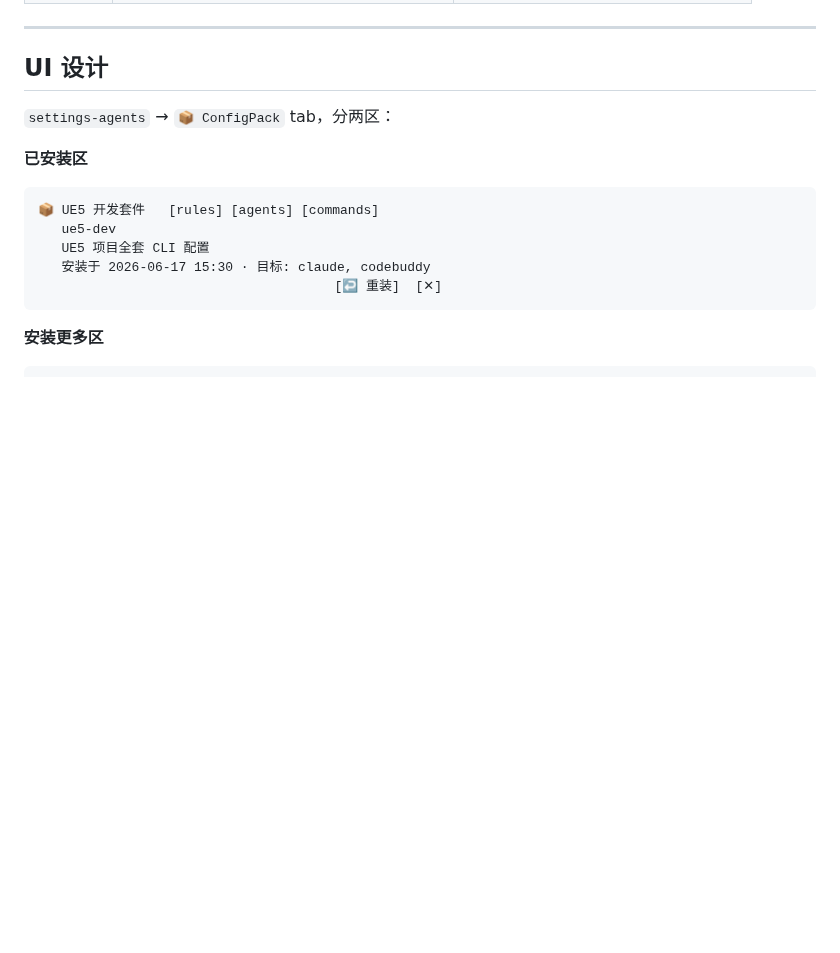
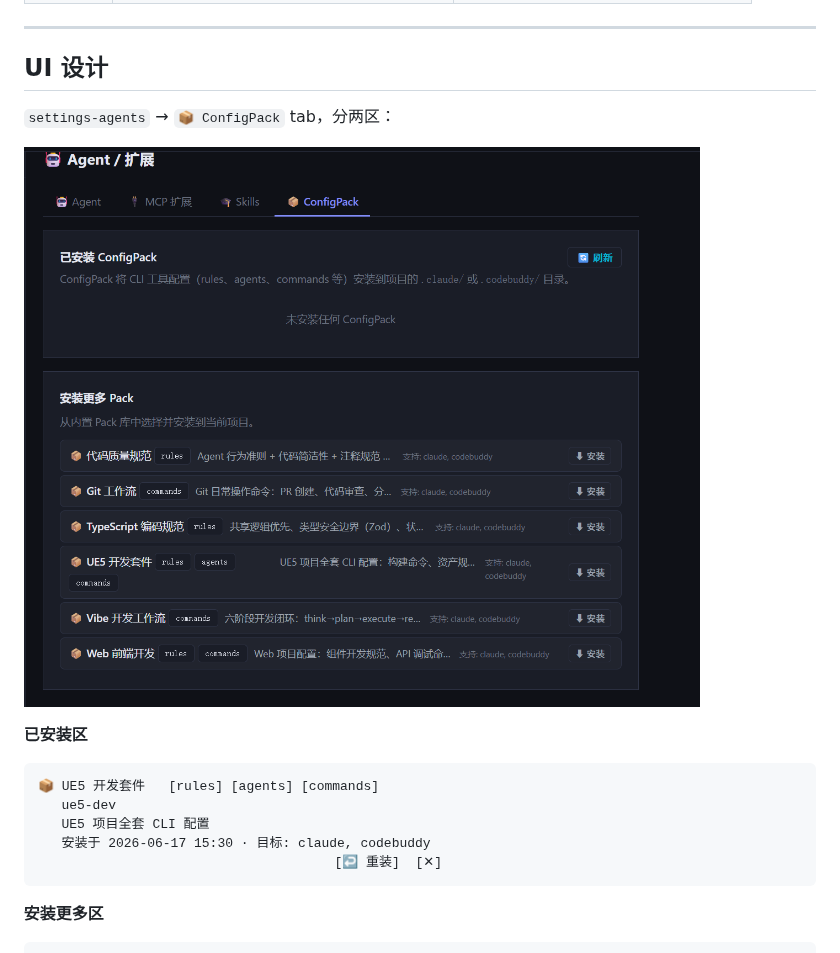
Before and after one commit to welflau/ai-dev-system, a Markdown page: dev-notes/2026-06-17_04_ConfigPack_Phase3_管理功能已安装Pack展示重装.md, the part around the change. GitHub-like rendering; pictures changed too: dev-notes/screenshots/20260617_configpack_tab.png (added); blank space fills up the shorter version.

Commit message:
docs: DevNote — ConfigPack 管理 tab 实际截图
Co-Authored-By: Claude Sonnet 4.6 (1M context) <noreply@anthropic.com>

````diff
--- a/dev-notes/2026-06-17_04_ConfigPack_Phase3_管理功能已安装Pack展示重装.md
+++ b/dev-notes/2026-06-17_04_ConfigPack_Phase3_管理功能已安装Pack展示重装.md
@@ -31,6 +31,8 @@
 ## UI 设计
 
 `settings-agents` → `📦 ConfigPack` tab，分两区：
+
+![ConfigPack 管理 tab 实际截图](screenshots/20260617_configpack_tab.png)
 
 **已安装区**
 ```
````
